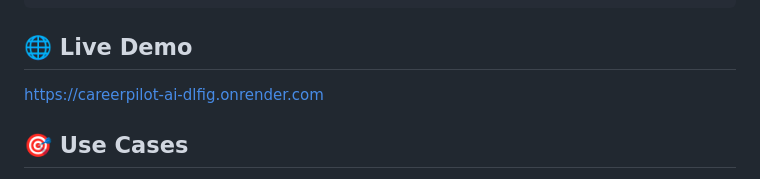
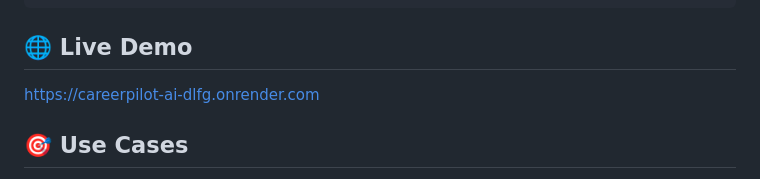
Before and after one commit to akshatpremsingh/CareerPilot-AI, a Markdown page: README.md, the part around the change. Rendered like a GitHub page.

Commit message:
Fix live demo URL in README
Corrected the URL for the live demo.

```diff
--- a/README.md
+++ b/README.md
@@ -178,7 +178,7 @@ http://localhost:5000
 
 ## 🌐 Live Demo
 
-https://careerpilot-ai-dlfig.onrender.com
+https://careerpilot-ai-dlfg.onrender.com
 
 ## 🎯 Use Cases
 
```
